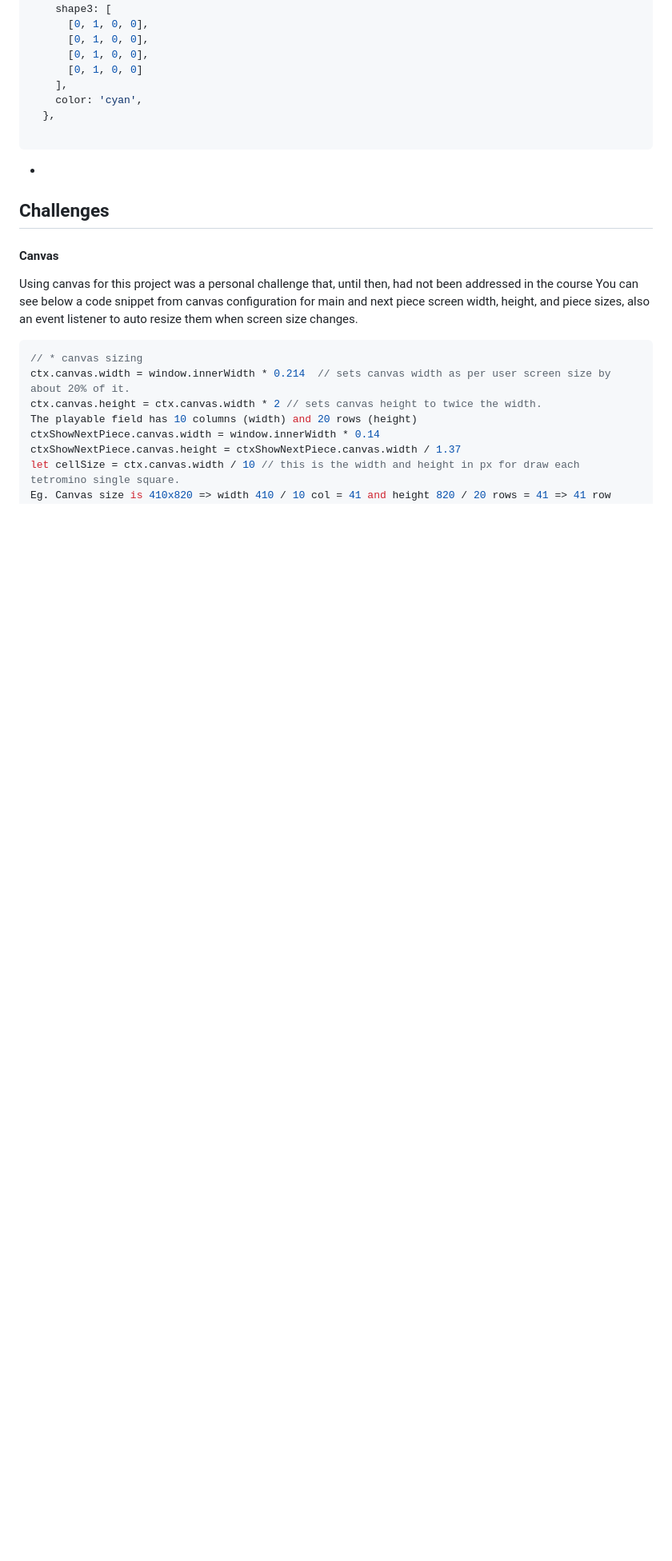
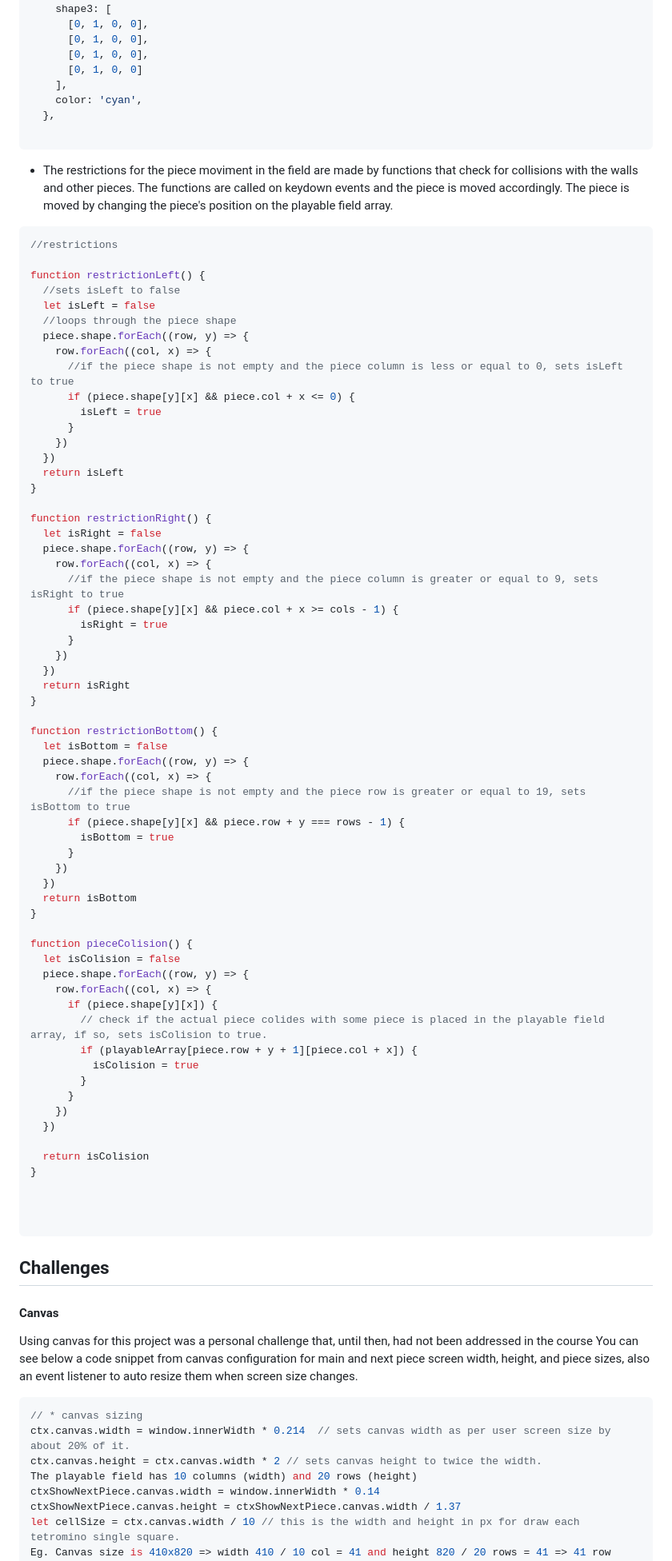
Before and after one commit to scarlosteixeira/Tetris-game, a Markdown page: README.md, the part around the change. Shown at 80% size. Rendered like a GitHub page; blank space fills up the shorter version.

````diff
--- a/README.md
+++ b/README.md
@@ -122,7 +122,71 @@ const tetrominos = {
 
 ```
 
-*
+* The restrictions for the piece moviment in the field are made by functions that check for collisions with the walls and other pieces. The functions are called on keydown events and the piece is moved accordingly. The piece is moved by changing the piece's position on the playable field array.
+
+``` javascript
+//restrictions
+
+function restrictionLeft() {
+  //sets isLeft to false
+  let isLeft = false
+  //loops through the piece shape
+  piece.shape.forEach((row, y) => {
+    row.forEach((col, x) => {
+      //if the piece shape is not empty and the piece column is less or equal to 0, sets isLeft to true
+      if (piece.shape[y][x] && piece.col + x <= 0) {
+        isLeft = true
+      }
+    })
+  })
+  return isLeft
+}
+
+function restrictionRight() {
+  let isRight = false
+  piece.shape.forEach((row, y) => {
+    row.forEach((col, x) => {
+      //if the piece shape is not empty and the piece column is greater or equal to 9, sets isRight to true
+      if (piece.shape[y][x] && piece.col + x >= cols - 1) {
+        isRight = true
+      }
+    })
+  })
+  return isRight
+}
+
+function restrictionBottom() {
+  let isBottom = false
+  piece.shape.forEach((row, y) => {
+    row.forEach((col, x) => {
+      //if the piece shape is not empty and the piece row is greater or equal to 19, sets isBottom to true
+      if (piece.shape[y][x] && piece.row + y === rows - 1) {
+        isBottom = true
+      }
+    })
+  })
+  return isBottom
+}
+
+function pieceColision() {
+  let isColision = false
+  piece.shape.forEach((row, y) => {
+    row.forEach((col, x) => {
+      if (piece.shape[y][x]) {
+        // check if the actual piece colides with some piece is placed in the playable field array, if so, sets isColision to true.
+        if (playableArray[piece.row + y + 1][piece.col + x]) {
+          isColision = true
+        }
+      }
+    })
+  })
+
+  return isColision
+}
+
+
+
+```
 
 
 
````
